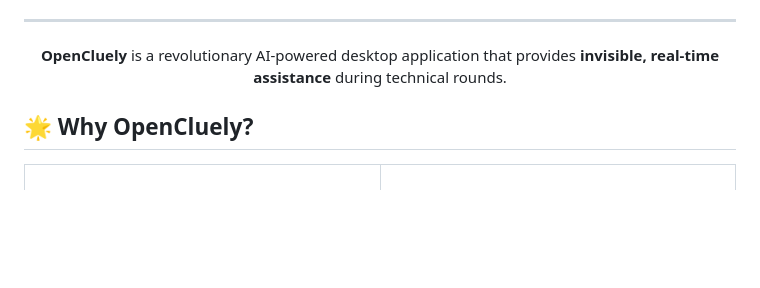
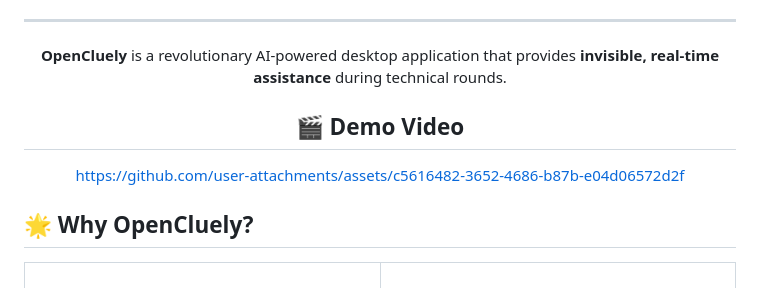
Before and after one commit to TechyCSR/OpenCluely, a Markdown page: README.md, the part around the change. Drawn GitHub-style; blank space fills up the shorter version.

Commit message:
Added demo video from Vysper

```diff
--- a/README.md
+++ b/README.md
@@ -29,6 +29,10 @@
 
 
 **OpenCluely** is a revolutionary AI-powered desktop application that provides **invisible, real-time assistance** during technical rounds.
+
+## 🎬 Demo Video
+
+https://github.com/user-attachments/assets/c5616482-3652-4686-b87b-e04d06572d2f
 
 </div>
 
```
